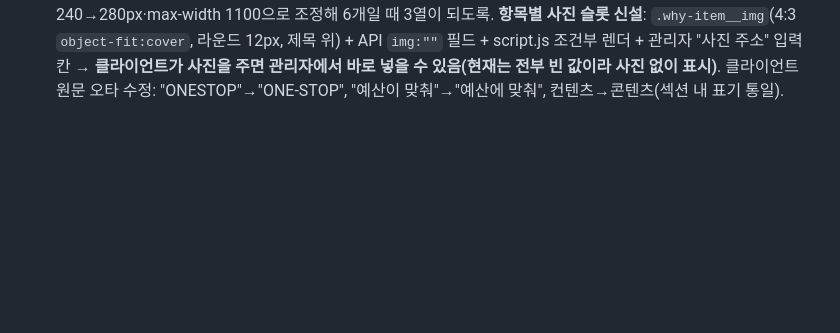
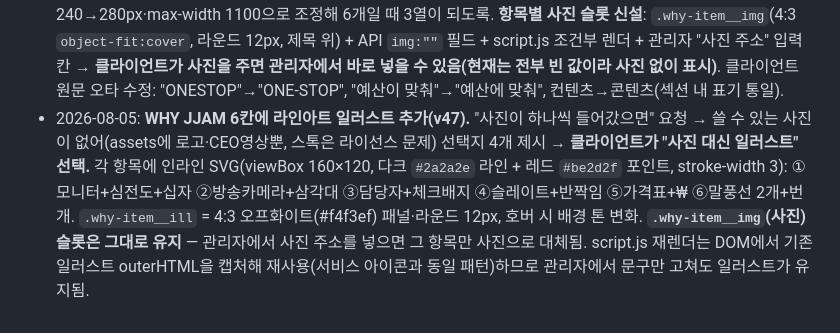
Before and after one commit to lsm0225/260723_CRM_jjam-studio, a Markdown page: CLAUDE.md, the part around the change. Drawn GitHub-style; blank space fills up the shorter version.

Commit message:
작업 기록 추가: WHY JJAM 일러스트 (v47)
Co-Authored-By: Claude Opus 5 (1M context) <noreply@anthropic.com>

```diff
--- a/CLAUDE.md
+++ b/CLAUDE.md
@@ -88,3 +88,4 @@
   - **시안 제시 워크플로**(반복 유용): 서비스 데이터를 파이썬 dict로 두고 변형별 CSS만 갈아끼운 임시 HTML 4개 생성 → 헤드리스 렌더 → `SendUserFile`로 전달 → 채택안만 실제 파일에 반영, 나머지 임시 파일 삭제.
 - 2026-08-05: **About 섹션 문구 교체 + 섹션 라벨을 로고로(v45).** "— About JJAM Agency" 텍스트 eyebrow → `assets/logo.png`(About은 화이트 배경이라 화이트 버전이 아닌 **원본색 logo.png**), `.about__logo{height:44px}`. 본문 3개 문단을 클라이언트 전달 문구로 교체(2번째 "기획, 제작 노하우 … 제작, 지원해 드립니다", 3번째는 "여러분의 브랜드 홍보를 위해…"로 시작하도록 확장). API DEFAULTS.about.body도 동일하게 동기화. 클라이언트 원문의 오타는 다듬어 반영: "작가들 이끌어가는"→"작가들이", "콘텐츠를. 비롯하여"→"콘텐츠를 비롯하여", "기업에 스토리"→"기업의 스토리", "영상등"→"영상 등".
 - 2026-08-05: **WHY JJAM 3개 → 6개 + 태그라인(v46).** 제목 아래 `.why__tag` "전문성은 쉽게, 정보는 정확하게, 콘텐츠는 흥미롭게." 추가. Point 01~06(의료·병원 전문 / 방송국 출신 전문성 / ONE-STOP 책임 PD / 고객 맞춤형 제작 / 합리적인 비용 / 빠른 소통). 그리드 3열×2행(`max-width:1100px`), `.nmany`(5개 이상)도 minmax 240→280px·max-width 1100으로 조정해 6개일 때 3열이 되도록. **항목별 사진 슬롯 신설**: `.why-item__img`(4:3 `object-fit:cover`, 라운드 12px, 제목 위) + API `img:""` 필드 + script.js 조건부 렌더 + 관리자 "사진 주소" 입력칸 → **클라이언트가 사진을 주면 관리자에서 바로 넣을 수 있음(현재는 전부 빈 값이라 사진 없이 표시)**. 클라이언트 원문 오타 수정: "ONESTOP"→"ONE-STOP", "예산이 맞춰"→"예산에 맞춰", 컨텐츠→콘텐츠(섹션 내 표기 통일).
+- 2026-08-05: **WHY JJAM 6칸에 라인아트 일러스트 추가(v47).** "사진이 하나씩 들어갔으면" 요청 → 쓸 수 있는 사진이 없어(assets에 로고·CEO영상뿐, 스톡은 라이선스 문제) 선택지 4개 제시 → **클라이언트가 "사진 대신 일러스트" 선택.** 각 항목에 인라인 SVG(viewBox 160×120, 다크 `#2a2a2e` 라인 + 레드 `#be2d2f` 포인트, stroke-width 3): ①모니터+심전도+십자 ②방송카메라+삼각대 ③담당자+체크배지 ④슬레이트+반짝임 ⑤가격표+₩ ⑥말풍선 2개+번개. `.why-item__ill` = 4:3 오프화이트(#f4f3ef) 패널·라운드 12px, 호버 시 배경 톤 변화. **`.why-item__img`(사진) 슬롯은 그대로 유지** — 관리자에서 사진 주소를 넣으면 그 항목만 사진으로 대체됨. script.js 재렌더는 DOM에서 기존 일러스트 outerHTML을 캡처해 재사용(서비스 아이콘과 동일 패턴)하므로 관리자에서 문구만 고쳐도 일러스트가 유지됨.
```
